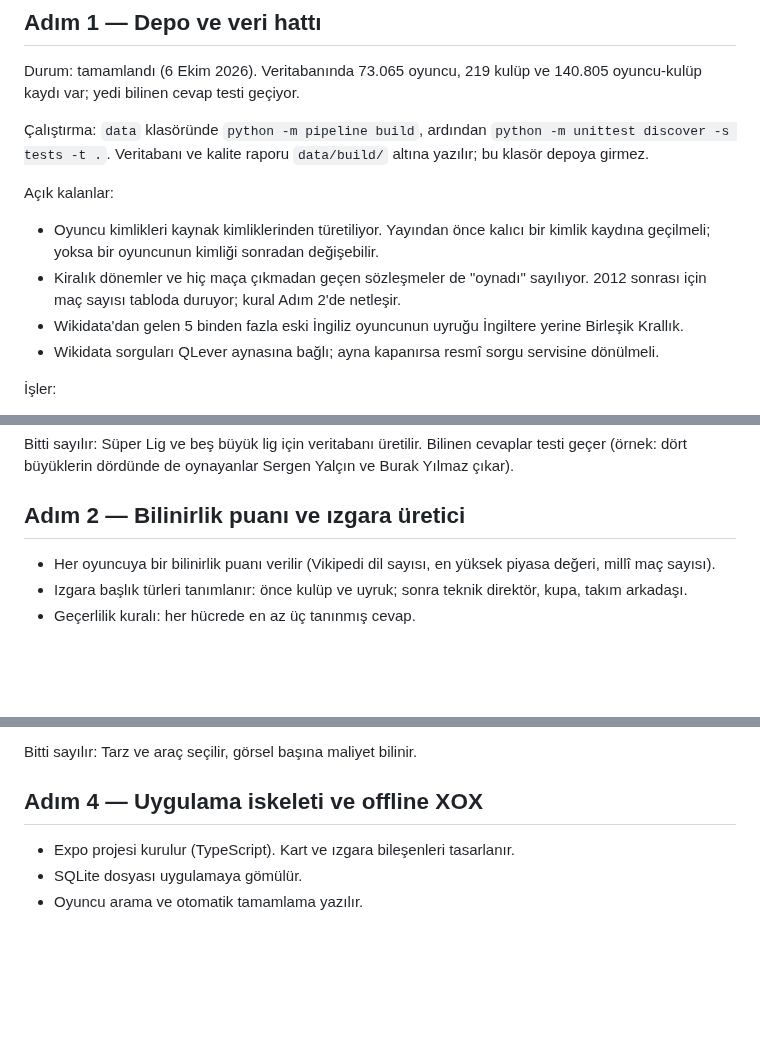
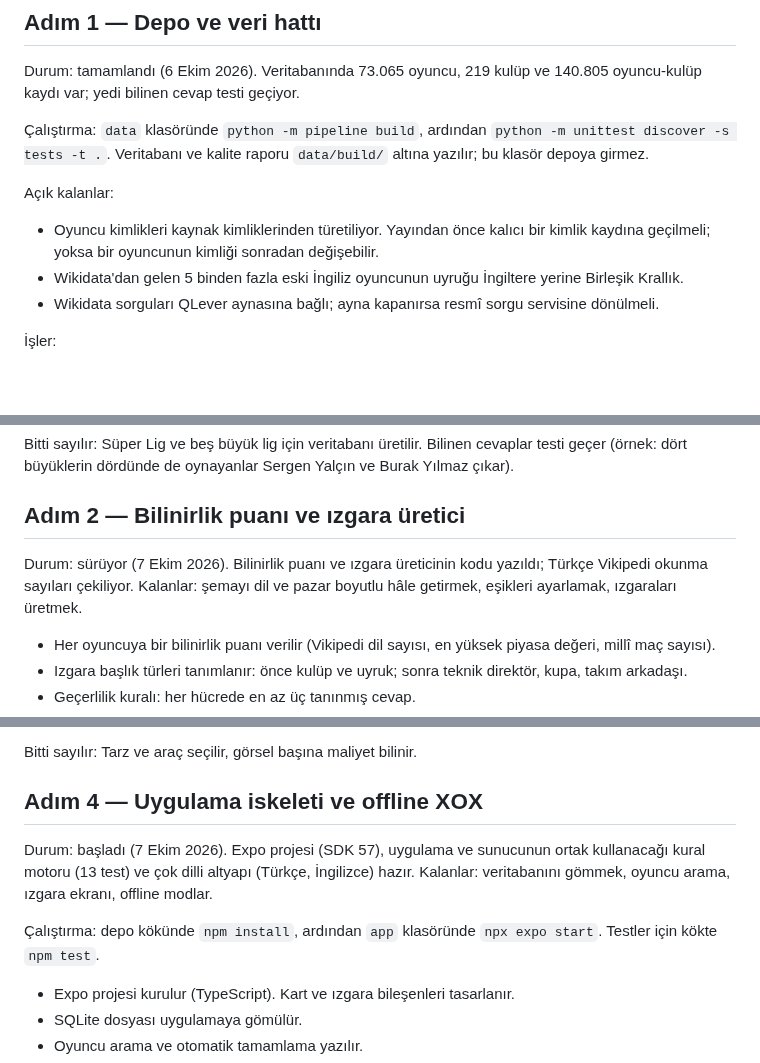
Before and after one commit to yusufemrederinoz/SportsApps, a Markdown page: docs/is-plani.md, 3 parts joined by grey strips. Drawn GitHub-style; blank space fills up the shorter version.

```diff
--- a/docs/is-plani.md
+++ b/docs/is-plani.md
@@ -22,7 +22,6 @@ Durum: tamamlandı (6 Ekim 2026). Veritabanında 73.065 oyuncu, 219 kulüp ve 14
 Açık kalanlar:
 
 - Oyuncu kimlikleri kaynak kimliklerinden türetiliyor. Yayından önce kalıcı bir kimlik kaydına geçilmeli; yoksa bir oyuncunun kimliği sonradan değişebilir.
-- Kiralık dönemler ve hiç maça çıkmadan geçen sözleşmeler de "oynadı" sayılıyor. 2012 sonrası için maç sayısı tabloda duruyor; kural Adım 2'de netleşir.
 - Wikidata'dan gelen 5 binden fazla eski İngiliz oyuncunun uyruğu İngiltere yerine Birleşik Krallık.
 - Wikidata sorguları QLever aynasına bağlı; ayna kapanırsa resmî sorgu servisine dönülmeli.
 
@@ -39,6 +38,8 @@ Açık kalanlar:
 Bitti sayılır: Süper Lig ve beş büyük lig için veritabanı üretilir. Bilinen cevaplar testi geçer (örnek: dört büyüklerin dördünde de oynayanlar Sergen Yalçın ve Burak Yılmaz çıkar).
 
 ## Adım 2 — Bilinirlik puanı ve ızgara üretici
+
+Durum: sürüyor (7 Ekim 2026). Bilinirlik puanı ve ızgara üreticinin kodu yazıldı; Türkçe Vikipedi okunma sayıları çekiliyor. Kalanlar: şemayı dil ve pazar boyutlu hâle getirmek, eşikleri ayarlamak, ızgaraları üretmek.
 
 - Her oyuncuya bir bilinirlik puanı verilir (Vikipedi dil sayısı, en yüksek piyasa değeri, millî maç sayısı).
 - Izgara başlık türleri tanımlanır: önce kulüp ve uyruk; sonra teknik direktör, kupa, takım arkadaşı.
@@ -57,6 +58,10 @@ Bitti sayılır: Her zorluk seviyesinde en az 1.000 geçerli ızgara vardır (ö
 Bitti sayılır: Tarz ve araç seçilir, görsel başına maliyet bilinir.
 
 ## Adım 4 — Uygulama iskeleti ve offline XOX
+
+Durum: başladı (7 Ekim 2026). Expo projesi (SDK 57), uygulama ve sunucunun ortak kullanacağı kural motoru (13 test) ve çok dilli altyapı (Türkçe, İngilizce) hazır. Kalanlar: veritabanını gömmek, oyuncu arama, ızgara ekranı, offline modlar.
+
+Çalıştırma: depo kökünde `npm install`, ardından `app` klasöründe `npx expo start`. Testler için kökte `npm test`.
 
 - Expo projesi kurulur (TypeScript). Kart ve ızgara bileşenleri tasarlanır.
 - SQLite dosyası uygulamaya gömülür.
```
Also changed, not shown: docs/proje-yonelimi.md (+12 -3 lines).
